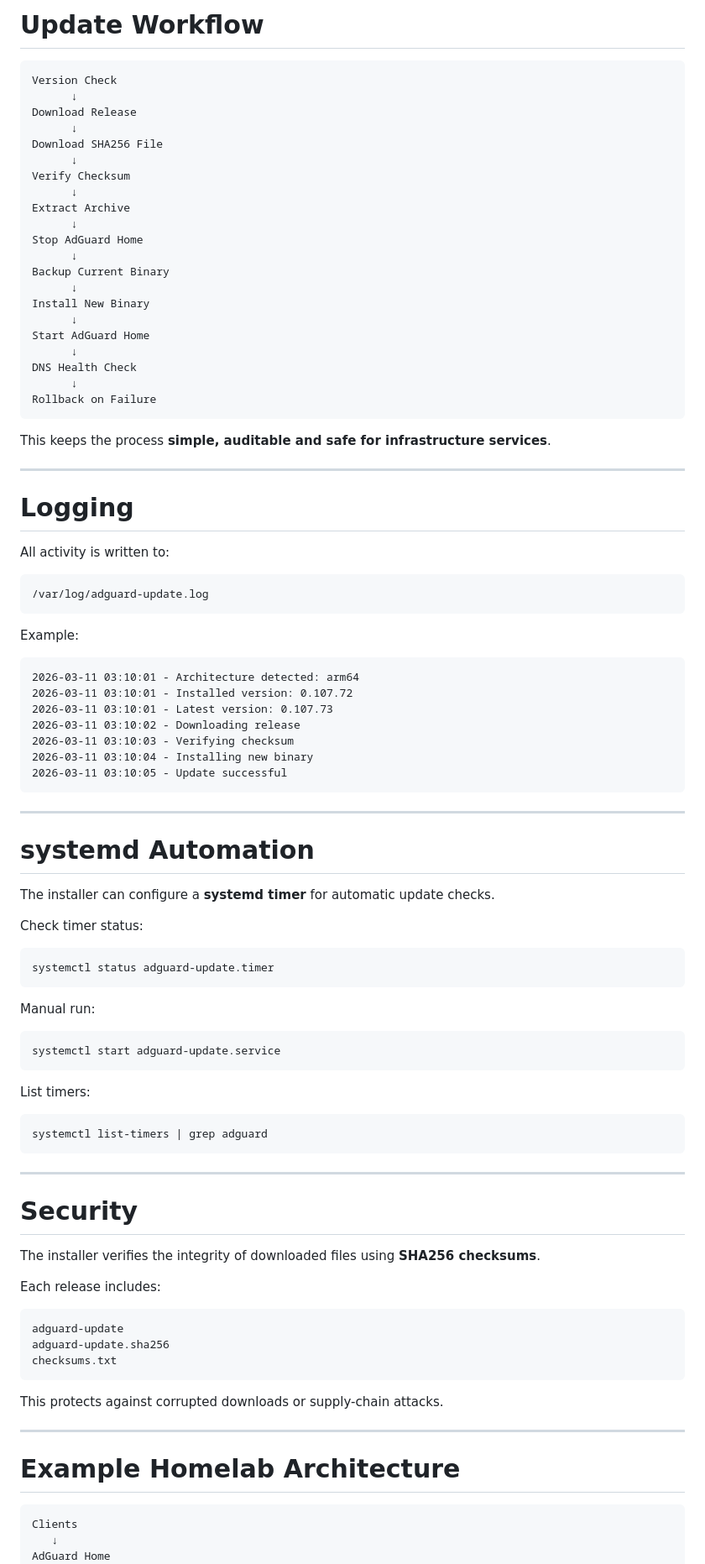
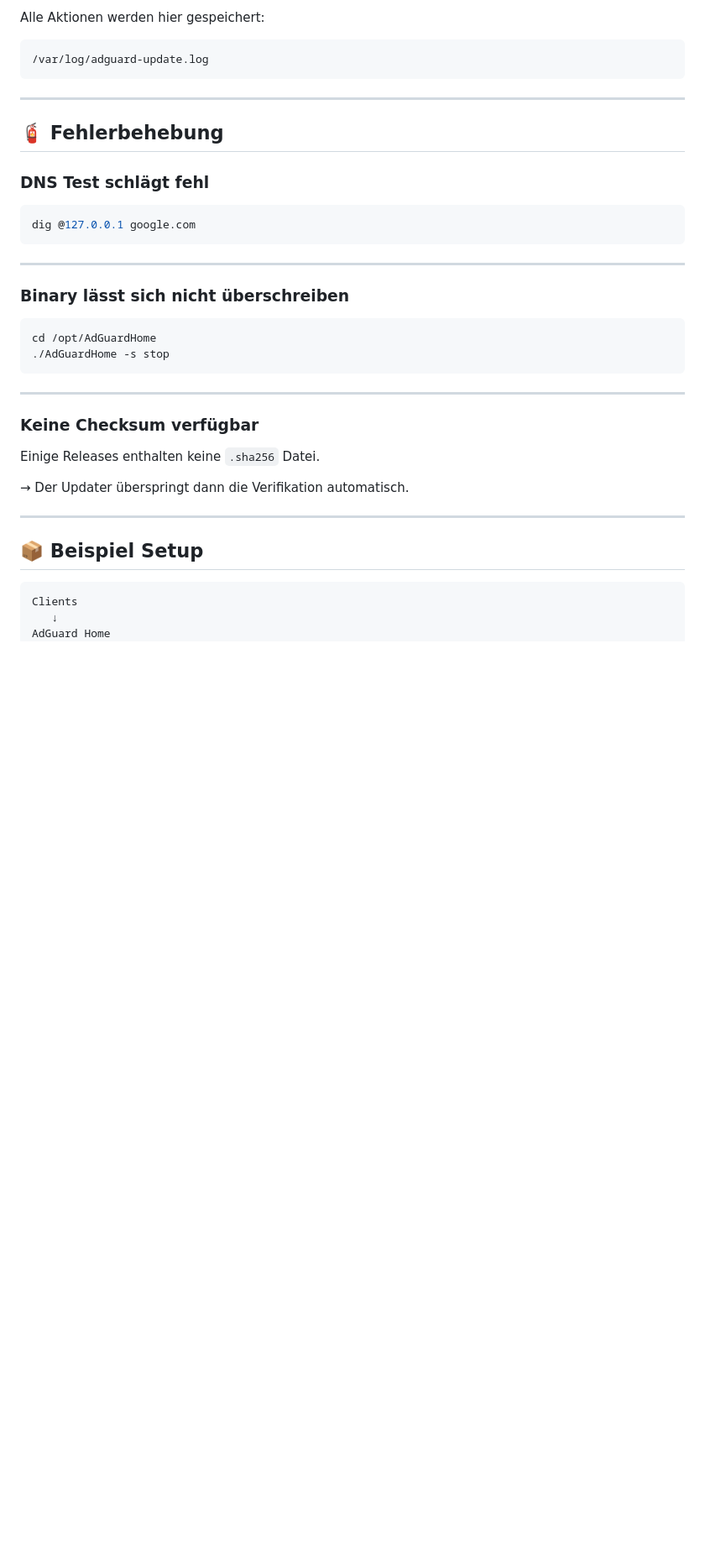
Before and after one commit to foxly-it/adguard-home-updater, a Markdown page: README.md, the part around one of its changes. Shown at 84% size. Rendered like a GitHub page; blank space fills up the shorter version.

Commit message:
docs: add bilingual README (EN/DE) with anchor navigation and improved structure

````diff
--- a/README.md
+++ b/README.md
@@ -207,96 +178,39 @@ sudo adguard-update --self-update
-# Update Workflow
-
-```
-Version Check
-      ↓
-Download Release
-      ↓
-Download SHA256 File
-      ↓
-Verify Checksum
-      ↓
-Extract Archive
-      ↓
-Stop AdGuard Home
-      ↓
-Backup Current Binary
-      ↓
-Install New Binary
-      ↓
-Start AdGuard Home
-      ↓
-DNS Health Check
-      ↓
-Rollback on Failure
-```
-
-This keeps the process **simple, auditable and safe for infrastructure services**.
-
----
-
-# Logging
-
-All activity is written to:
+Alle Aktionen werden hier gespeichert:
 
 ```
 /var/log/adguard-update.log
 ```
 
-Example:
+---
 
-```
-2026-03-11 03:10:01 - Architecture detected: arm64
-2026-03-11 03:10:01 - Installed version: 0.107.72
-2026-03-11 03:10:01 - Latest version: 0.107.73
-2026-03-11 03:10:02 - Downloading release
-2026-03-11 03:10:03 - Verifying checksum
-2026-03-11 03:10:04 - Installing new binary
-2026-03-11 03:10:05 - Update successful
+## 🧯 Fehlerbehebung
+
+### DNS Test schlägt fehl
+
+```bash
+dig @127.0.0.1 google.com
 ```
 
 ---
 
-# systemd Automation
-
-The installer can configure a **systemd timer** for automatic update checks.
-
-Check timer status:
+### Binary lässt sich nicht überschreiben
 
 ```bash
-systemctl status adguard-update.timer
-```
-
-Manual run:
-
-```bash
-systemctl start adguard-update.service
-```
-
-List timers:
-
-```bash
-systemctl list-timers | grep adguard
+cd /opt/AdGuardHome
+./AdGuardHome -s stop
 ```
 
 ---
 
-# Security
+### Keine Checksum verfügbar
 
-The installer verifies the integrity of downloaded files using **SHA256 checksums**.
+Einige Releases enthalten keine `.sha256` Datei.
 
-Each release includes:
-
-```
-adguard-update
-adguard-update.sha256
-checksums.txt
-```
-
-This protects against corrupted downloads or supply-chain attacks.
+→ Der Updater überspringt dann die Verifikation automatisch.
 
 ---
 
-# Example Homelab Architecture
+## 📦 Beispiel Setup
 
 ```
 Clients
````
Also changed, not shown: other parts of README.md (+111 -186 lines).
